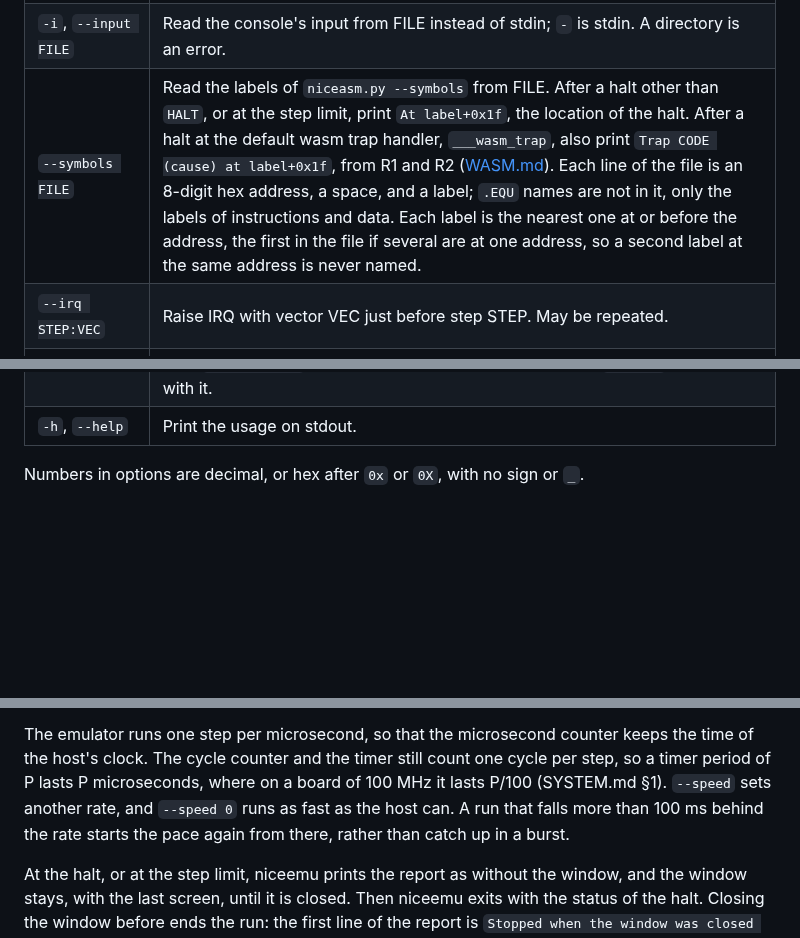
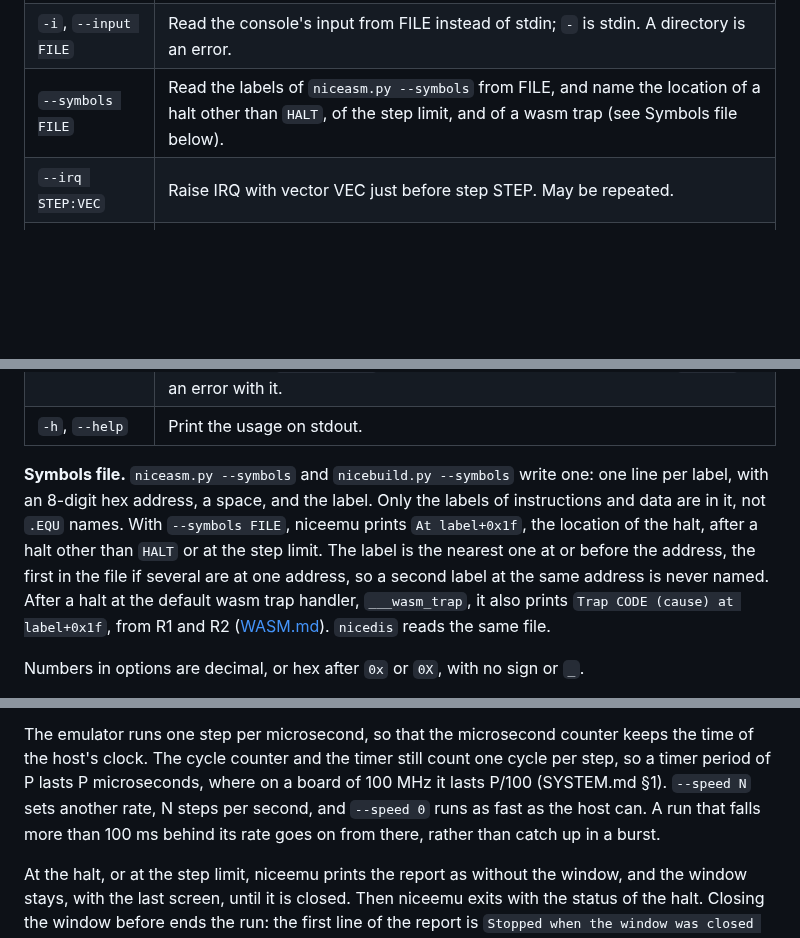
Before and after one commit to MJoergen/nice_cpu, a Markdown page: emulator/README.md, 3 parts joined by grey strips. Drawn GitHub-style; blank space fills up the shorter version.

Commit message:
niceemu: a Symbols file paragraph, and the pace
The --symbols cell of the option table held the file's format, the
trap handler, and the tie-break in 115 words. The cell is one
sentence, and a paragraph under the table has the rest. The Window
section said "the pace" without defining it; it names the rate.

Eighth repository review, §5.4

Co-Authored-By: Claude Fable 5.1 <noreply@anthropic.com>

```diff
--- a/emulator/README.md
+++ b/emulator/README.md
@@ -95,7 +95,7 @@ line such as `Pending: IRQ 05` follows the first line.
 | `-d`, `--dump ADDR:N` | After halting, print N memory words from ADDR. May be repeated. |
 | `-n`, `--max-steps N` | Stop after N steps. There is no limit by default, so a program that never halts runs until it is killed. |
 | `-i`, `--input FILE` | Read the console's input from FILE instead of stdin; `-` is stdin. A directory is an error. |
-| `--symbols FILE` | Read the labels of `niceasm.py --symbols` from FILE. After a halt other than `HALT`, or at the step limit, print `At label+0x1f`, the location of the halt. After a halt at the default wasm trap handler, `___wasm_trap`, also print `Trap CODE (cause) at label+0x1f`, from R1 and R2 ([WASM.md](../translator/WASM.md)). Each line of the file is an 8-digit hex address, a space, and a label; `.EQU` names are not in it, only the labels of instructions and data. Each label is the nearest one at or before the address, the first in the file if several are at one address, so a second label at the same address is never named. |
+| `--symbols FILE` | Read the labels of `niceasm.py --symbols` from FILE, and name the location of a halt other than `HALT`, of the step limit, and of a wasm trap (see Symbols file below). |
 | `--irq STEP:VEC` | Raise IRQ with vector VEC just before step STEP. May be repeated. |
 | `--nmi STEP:VEC` | Raise NMI with vector VEC just before step STEP. May be repeated. |
 | `--no-cycle-counter` | Make the cycle counter and the microsecond counter, `0xFFFFFF40`, `0xFFFFFF41`, `0xFFFFFF44`, and `0xFFFFFF45`, ordinary memory (see Memory map). |
@@ -104,6 +104,8 @@ line such as `Pending: IRQ 05` follows the first line.
 | `--speed N` | With `--window`, run N steps a second, 1000000 by default, or as fast as the host can for 0. |
 | `--link [ADDR:]PORT` | Serve the debug link on PORT of ADDR, `127.0.0.1` if no ADDR is given, instead of running the program once (see Debug link below). ADDR is an IPv4 address, or an IPv6 one in brackets, such as `[::1]`. With PORT 0, pick a free port and print `link: port N` on stderr. The program file is optional. `--input` is an error with it. |
 | `-h`, `--help` | Print the usage on stdout. |
+
+**Symbols file.** `niceasm.py --symbols` and `nicebuild.py --symbols` write one: one line per label, with an 8-digit hex address, a space, and the label. Only the labels of instructions and data are in it, not `.EQU` names. With `--symbols FILE`, niceemu prints `At label+0x1f`, the location of the halt, after a halt other than `HALT` or at the step limit. The label is the nearest one at or before the address, the first in the file if several are at one address, so a second label at the same address is never named. After a halt at the default wasm trap handler, `___wasm_trap`, it also prints `Trap CODE (cause) at label+0x1f`, from R1 and R2 ([WASM.md](../translator/WASM.md)). `nicedis` reads the same file.
 
 Numbers in options are decimal, or hex after `0x` or `0X`, with no sign or
 `_`.
@@ -155,10 +157,10 @@ bytes, and a key whose bytes do not all fit is dropped.
 The emulator runs one step per microsecond, so that the microsecond counter
 keeps the time of the host's clock. The cycle counter and the timer still
 count one cycle per step, so a timer period of P lasts P microseconds,
-where on a board of 100 MHz it lasts P/100 (SYSTEM.md §1). `--speed` sets another
-rate, and `--speed 0` runs as fast as the host can. A run that falls more
-than 100 ms behind the rate starts the pace again from there, rather than
-catch up in a burst.
+where on a board of 100 MHz it lasts P/100 (SYSTEM.md §1). `--speed N` sets another
+rate, N steps per second, and `--speed 0` runs as fast as the host can. A
+run that falls more than 100 ms behind its rate goes on from there, rather
+than catch up in a burst.
 
 At the halt, or at the step limit, niceemu prints the report as without
 the window, and the window stays, with the last screen, until it is
```
Also changed, not shown: doc/review/eighth-repository-review.md (+2 -0 lines).
